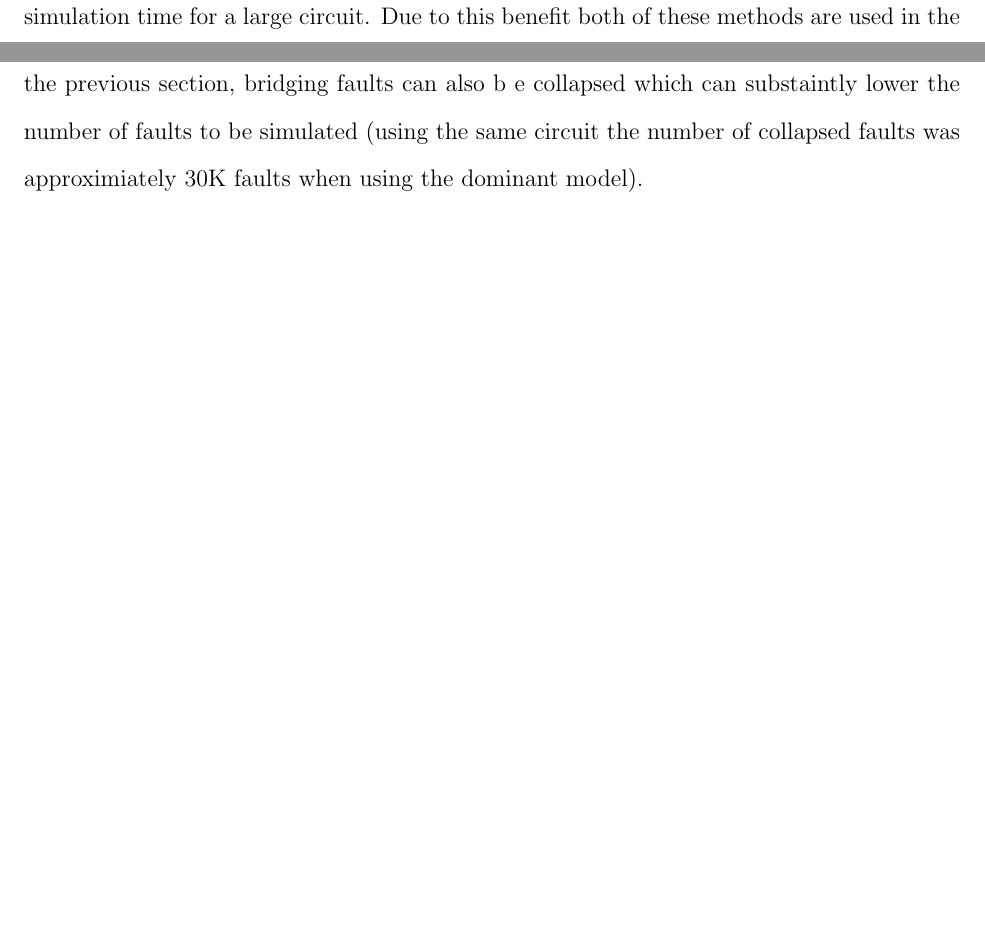
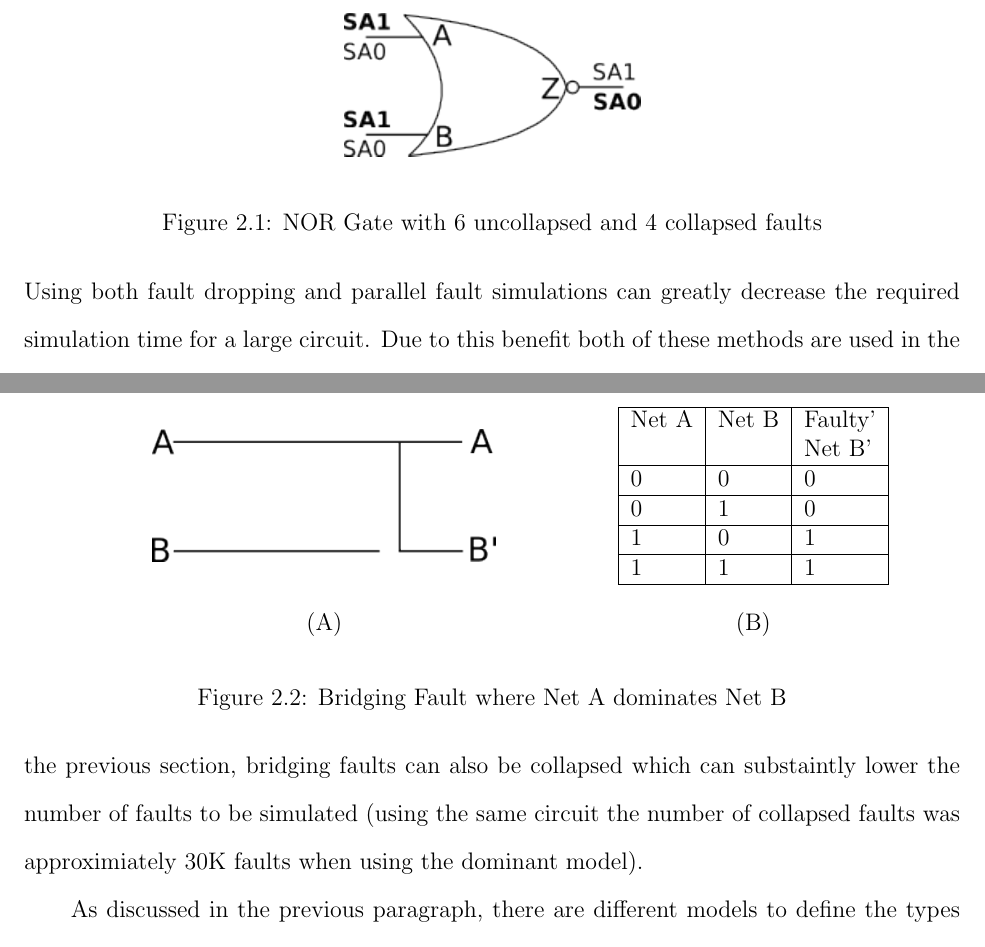
Before and after one commit to luscoma/AUThesis, a LaTeX thesis (Thesis.tex): two parts of pages 26 and 28 of 57 before the commit and two parts of pages 26 and 29 of 58 after it, joined at a grey line, cut at the place of the change, the shorter picture padded with empty space. Compiled offline with pdfLaTeX.

Commit message:
Added digital images.svg to git repo instead of dropbox Added two new figures, though the bridging fault simulation may still need some tweaking to fit its description

```diff
--- a/Thesis.tex
+++ b/Thesis.tex
@@ -274,4 +274,9 @@ Using both fault dropping and parallel fault simulations can greatly decrease th
 % An image showing some faults and the collapsed version (similar to Dr. Strouds image from BIST would be good)
 % Can greatly improves simulation time, disadvantages? FC related I guess?
 % give an example of the difference: use the BIST... why not
-When performing fault simulations certain optimizations can be made to improve the efficency of the simulation.  One such optimization is fault collapsing.  With the single gate-level stuck-at fault model, each gate input and output can be stuck-at logic `0' or logic `1'.  For elementary logic gates this leads to many faults which produce identicial faulty behavior; these faults can be said to be equivalent\cite{stroud}.  During simulation these equivalent faults can be collapsed, requiring only a single fault out of the group of equivalent faults to be simulated\cite{stroud}.  Depending on the circuit this can substantially reduce the number of faults to be simulated while still accurately representing the faults which can occur in the circuit\cite{stroud}.  Figure \ref{fig:faultcollapse} shows an example of fault collapsing.  The NOR gate has 6 uncollapsed faults; however, either input stuck-at `1' is equivalent to the output being stuck-at `0' (since a logic `1' is the controlling input for a NOR gate) which results in 4 collapsed faults.  \cite{stroud} states that the number of collapsed faults for any elementary logic gate with greater than one input is $K+2$ where $K$ is the number of inputs to the gate.  This is certainly apparent with the NOR gate in Figure \ref{fig:faultcollapse}, where $K+2=4$.  Additionally when the output of a gate is connected to exactly one input of another gate, a fault occurring at the output of the source gate is indistinguishable from the same fault occurring at the input of the destination gate\cite{stroud}.  These faults can be collapsed together which leads to a large chain of faults being collapsed such as the example in Figure \ref{fig:collapsechain}\cite{stroud}.  Unfortunately due to the limitation of the single stuck-at fault model which does not allow multiple faults to appear in the circuit simulatenously (as opposed to a multiple fault model which allows this), the fan-out stem in Figure \ref{fig:collapsechain} cannot be collapsed.  Since the output of the invertor fans-out to the input of two different gates, collapsing these faults would make a fault appear to be on both the input of the AND gate and the OR gate.  This would violate the single stuck-at fault model and as such as not allowed\cite{stroud}.
+When performing fault simulations certain optimizations can be made to improve the efficency of the simulation.  One such optimization is fault collapsing.  With the single gate-level stuck-at fault model, each gate input and output can be stuck-at logic `0' or logic `1'.  For elementary logic gates this leads to many faults which produce identicial faulty behavior; these faults can be said to be equivalent\cite{stroud}.  During simulation these equivalent faults can be collapsed, requiring only a single fault out of the group of equivalent faults to be simulated\cite{stroud}.  Depending on the circuit this can substantially reduce the number of faults to be simulated while still accurately representing the faults which can occur in the circuit\cite{stroud}.  Figure \ref{fig:faultcollapse} shows an example of fault collapsing.  The NOR gate has 6 uncollapsed faults; however, either input stuck-at `1' is equivalent to the output being stuck-at `0' (since a logic `1' is the controlling input for a NOR gate) which results in 4 collapsed faults.  These equivallent faults are shown in bold in the figure.
+\begin{figure}
+	\begin{center}
+		\includegraphics[scale=1]{images/nor-faultcollapse}
+	\end{center}
+  \caption{NOR Gate with 6 uncollapsed and 4 collapsed faults}
@@ -298,4 +307,38 @@ F_B = 2(N^2-N)/2
 \end{equation}
-where $N$ is the number of nets in the circuit, shows the calculation to determine the number of possible bridging fault sites in a circuit.  Like the previous section, the BIST model can be used to give a sense of scale.  The BIST studied in this thesis has 15221 nets, by applying equation \ref{equ:bridging-fault-sites} the number of bridging fault sites is 115,831,810!  Depending on the bridging fault model used upto 4 faults (DOM AND/OR) are possible at each fault site, so this means that the worst case number of faults to be simulated is almost 500 million!  As discussed in the previous section, bridging faults can also b e collapsed which can substaintly lower the number of faults to be simulated (using the same circuit the number of collapsed faults was approximiately 30K faults when using the dominant model).
+where $N$ is the number of nets in the circuit, shows the calculation to determine the number of possible bridging fault sites in a circuit.  Like the previous section, the BIST model can be used to give a sense of scale.  The BIST studied in this thesis has 15221 nets, by applying equation \ref{equ:bridging-fault-sites} the number of bridging fault sites is 115,831,810!  Depending on the bridging fault model used upto 4 faults (DOM AND/OR) are possible at each fault site, so this means that the worst case number of faults to be simulated is almost 500 million!  As discussed in the previous section, bridging faults can also be collapsed which can substaintly lower the number of faults to be simulated (using the same circuit the number of collapsed faults was approximiately 30K faults when using the dominant model).
 
-As discussed in the previous paragraph, there are different models to define the types of bridging faults which can occur.  Since it is the most common, the dominant bridging fault model will be discussed.  According to the dominant bridging fault model, two different faults can occur at a bridging fault site: net A can dominate net B or net B can dominate net A.  Whichever net is dominated can potentially be affected by the other net's current logic value; this occures due to dominate net having a stronger drive transistor\cite{needed-bridging}.  Figure \ref{fig:bridgingfault} shows an example of a dominant bridging fault where net A dominates net B, along with a truth table containing the fault-free and faulty behavior of the circuit.  When net B has the same logic value as net A its output is unaffected; however, when the logic value of net B is different than that of net A, net B's logic value will be changed to that of net A\cite{needed-bridging}.  The first two columns of the truth table in Figure \ref{fig:bridgingfault} represent the fault-free behavior of net A and net B and the remaining column B' represents the faulty output of net B when net A domaintes it.
+As discussed in the previous paragraph, there are different models to define the types of bridging faults which can occur.  Since it is the most common, the dominant bridging fault model will be discussed.  According to the dominant bridging fault model, two different faults can occur at a bridging fault site: net A can dominate net B or net B can dominate net A.  Whichever net is dominated can potentially be affected by the other net's current logic value; this occures due to dominate net having a stronger drive transistor\cite{needed-bridging}.  Figure \ref{fig:bridgingfault} shows an example of a dominant bridging fault where net A dominates net B, along with a truth table containing the fault-free and faulty behavior of the circuit.
+\begin{figure}
+  \begin{center}
+    \begin{minipage}[l]{.55\textwidth}
+      \begin{center}
+        \includegraphics[scale=.8]{images/bridgingfault}
+      \end{center}
+    \end{minipage}
+    \begin{minipage}[r]{.35\textwidth}
+      \begin{center}
+        \begin{tabular}{|l|l|l|}
+          \hline
+          Net A & Net B & Faulty' \\
+          & & Net B' \\ \hline
+          0 & 0 & 0 \\ \hline
+          0 & 1 & 0 \\ \hline
+          1 & 0 & 1 \\ \hline
+          1 & 1 & 1 \\ \hline
+        \end{tabular}
+      \end{center}
+    \end{minipage}
+  \end{center}
+  \begin{center}
+		\begin{minipage}[l]{.55\textwidth}
+      \begin{center}
+        (A)
+      \end{center}
+		\end{minipage}
+		\begin{minipage}[r]{.35\textwidth}
+      \begin{center}
+        (B)
+      \end{center}
+		\end{minipage}
+	\end{center}
+  \caption{Bridging Fault where Net A dominates Net B}
```
Also changed, not shown: DigitalImages.svg (added), Thesis.pdf, images/bridgingfault.png (added), images/nor-faultcollapse.png (added), Thesis.tex (7 more changed lines).
